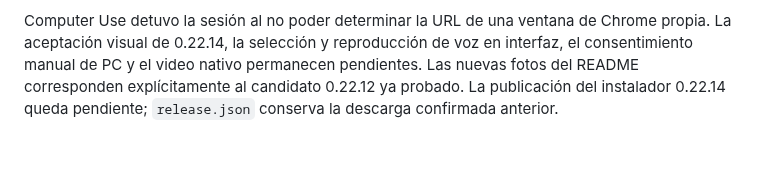
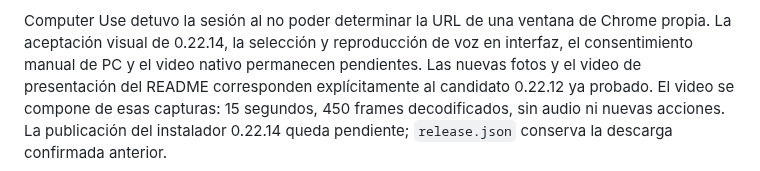
Before and after one commit to luigilaxmaster-coder/AXX, a Markdown page: docs/releases/0.22.14.md, the part around the change. Drawn GitHub-style.

```diff
--- a/docs/releases/0.22.14.md
+++ b/docs/releases/0.22.14.md
@@ -61,6 +61,8 @@ pasaron por separado.
 Computer Use detuvo la sesión al no poder determinar la URL de una ventana de
 Chrome propia. La aceptación visual de 0.22.14, la selección y reproducción de
 voz en interfaz, el consentimiento manual de PC y el video nativo permanecen
-pendientes. Las nuevas fotos del README corresponden explícitamente al candidato
-0.22.12 ya probado. La publicación del instalador 0.22.14 queda pendiente;
+pendientes. Las nuevas fotos y el video de presentación del README corresponden
+explícitamente al candidato 0.22.12 ya probado. El video se compone de esas
+capturas: 15 segundos, 450 frames decodificados, sin audio ni nuevas acciones.
+La publicación del instalador 0.22.14 queda pendiente;
 `release.json` conserva la descarga confirmada anterior.
```
Also changed, not shown: CURRENT-DELIVERY.md (+1 -1 lines), README.md (+1 -1 lines), docs/images/axx-video-preview.jpg, 2 other files.
